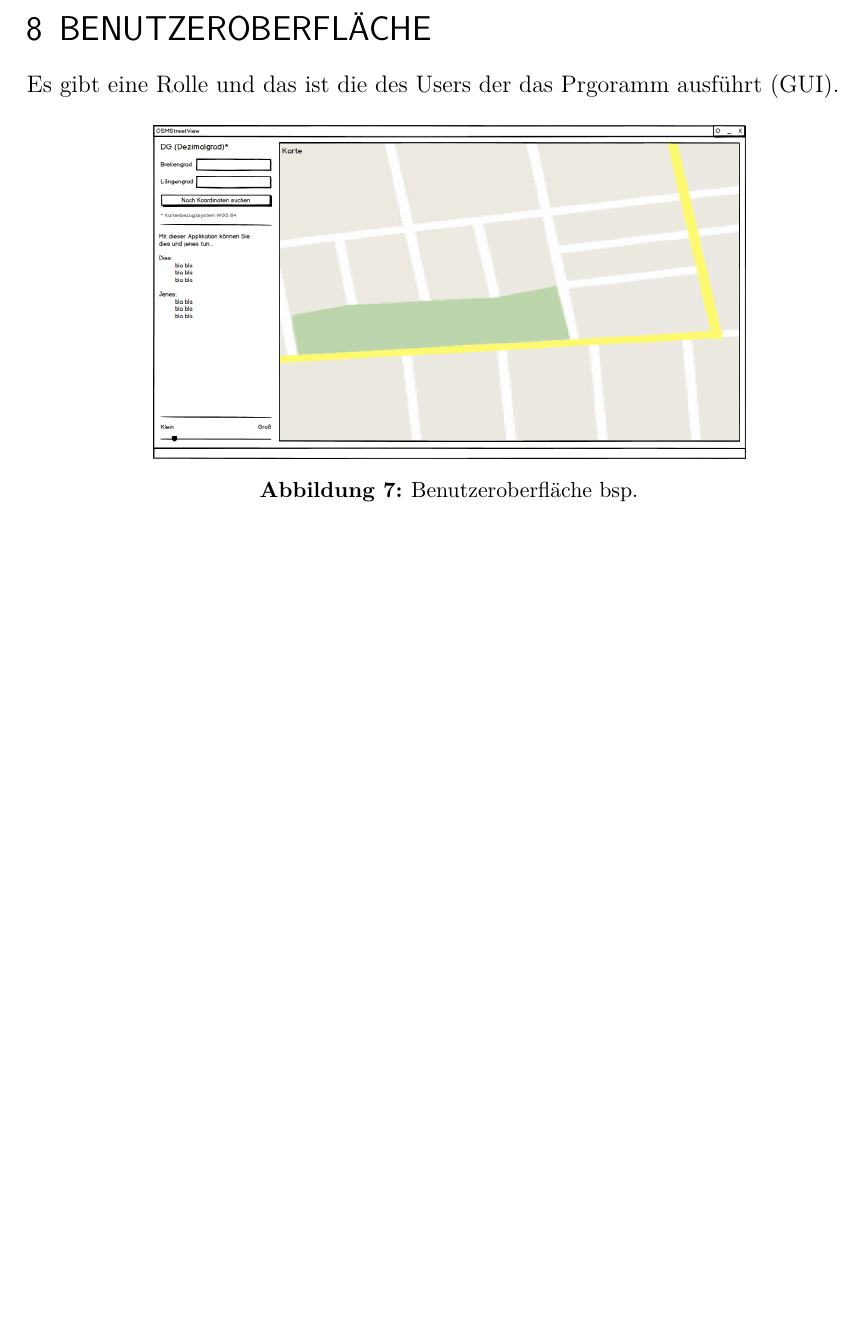
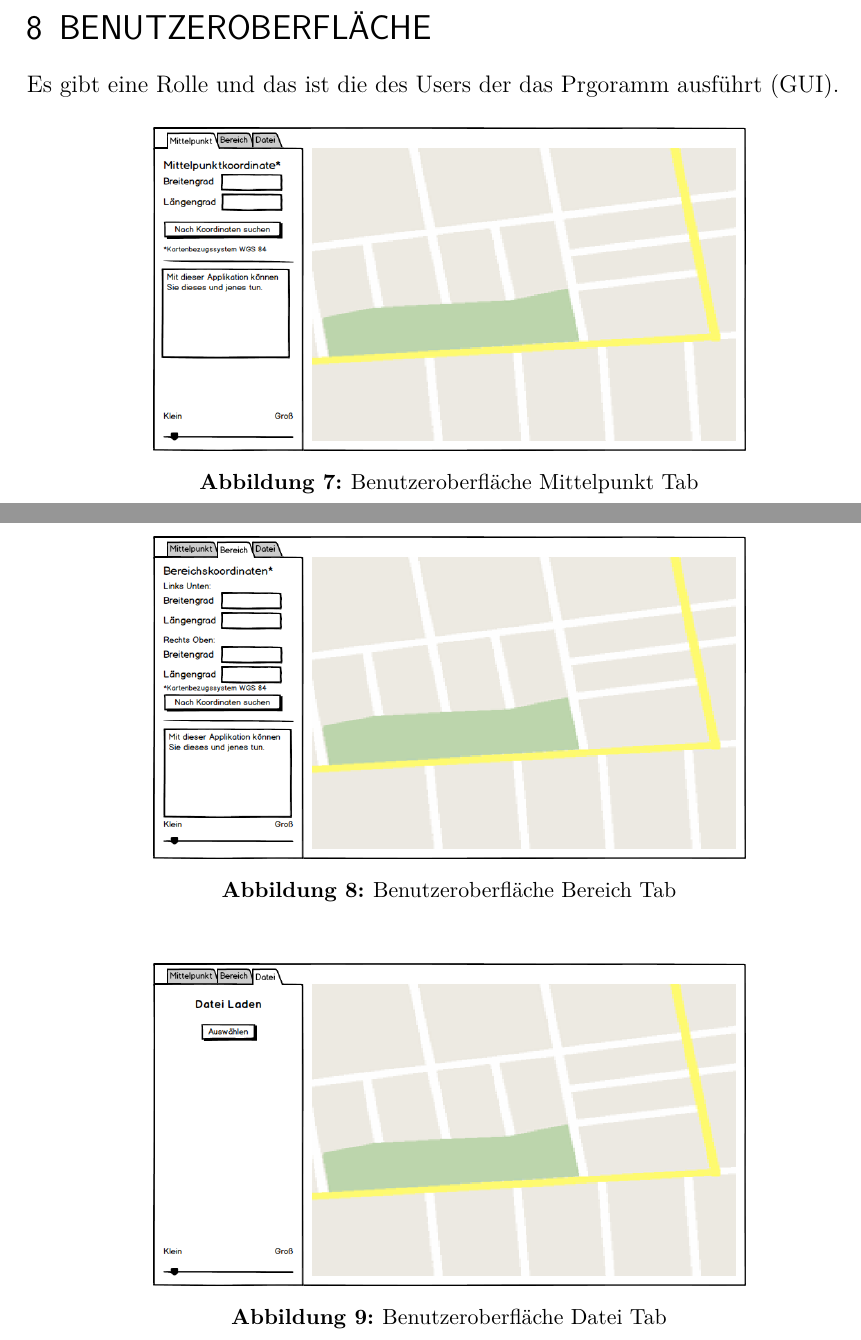
Before and after one commit to Hator21/GeoGraph2017, a LaTeX document (Doku/Pflichtenheft/Pflichtenheft GeoGraph/Pflichtenheft_GeoGraph.tex, which reads Doku/Pflichtenheft/Pflichtenheft GeoGraph/content/Auswertung.tex): part of page 12 of 16 before the commit and two parts of pages 12 and 13 of 17 after it, the two joined at a grey line, cut so that both start at the same text, the shorter picture padded with empty space. Compiled offline with pdfLaTeX; an older LaTeX class or package is replaced by its successor.

Commit message:
aktuelle GUI Mockups hinzugefügt
Im Pflichtenheft eingefügt

```diff
--- a/Doku/Pflichtenheft/Pflichtenheft GeoGraph/content/Auswertung.tex
+++ b/Doku/Pflichtenheft/Pflichtenheft GeoGraph/content/Auswertung.tex
@@ -244,8 +244,22 @@
 	Es gibt eine Rolle und das ist die des Users der das Prgoramm ausführt (GUI).
 	\begin{figure}[H]
 	\centering
-	\includegraphics[width=0.7\linewidth]{images/OSMStreetView}
-	\caption{Benutzeroberfläche bsp.}
+	\includegraphics[width=0.7\linewidth]{images/Mittelpunkt}
+	\caption{Benutzeroberfläche Mittelpunkt Tab}
+	\label{fig:GUI}
+	\end{figure}
+
+	\begin{figure}[H]
+	\centering
+	\includegraphics[width=0.7\linewidth]{images/Bereich}
+	\caption{Benutzeroberfläche Bereich Tab}
+	\label{fig:GUI}
+	\end{figure}
+
+	\begin{figure}[H]
+	\centering
+	\includegraphics[width=0.7\linewidth]{images/Datei}
+	\caption{Benutzeroberfläche Datei Tab}
 	\label{fig:GUI}
 	\end{figure}
 
```
Also changed, not shown: Doku/Pflichtenheft/Pflichtenheft GeoGraph/Pflichtenheft_GeoGraph.pdf, Doku/Pflichtenheft/Pflichtenheft GeoGraph/images/Bereich.png (added), Doku/Pflichtenheft/Pflichtenheft GeoGraph/images/Datei.png (added), Doku/Pflichtenheft/Pflichtenheft GeoGraph/images/Mittelpunkt.png (added), 2 other files.
